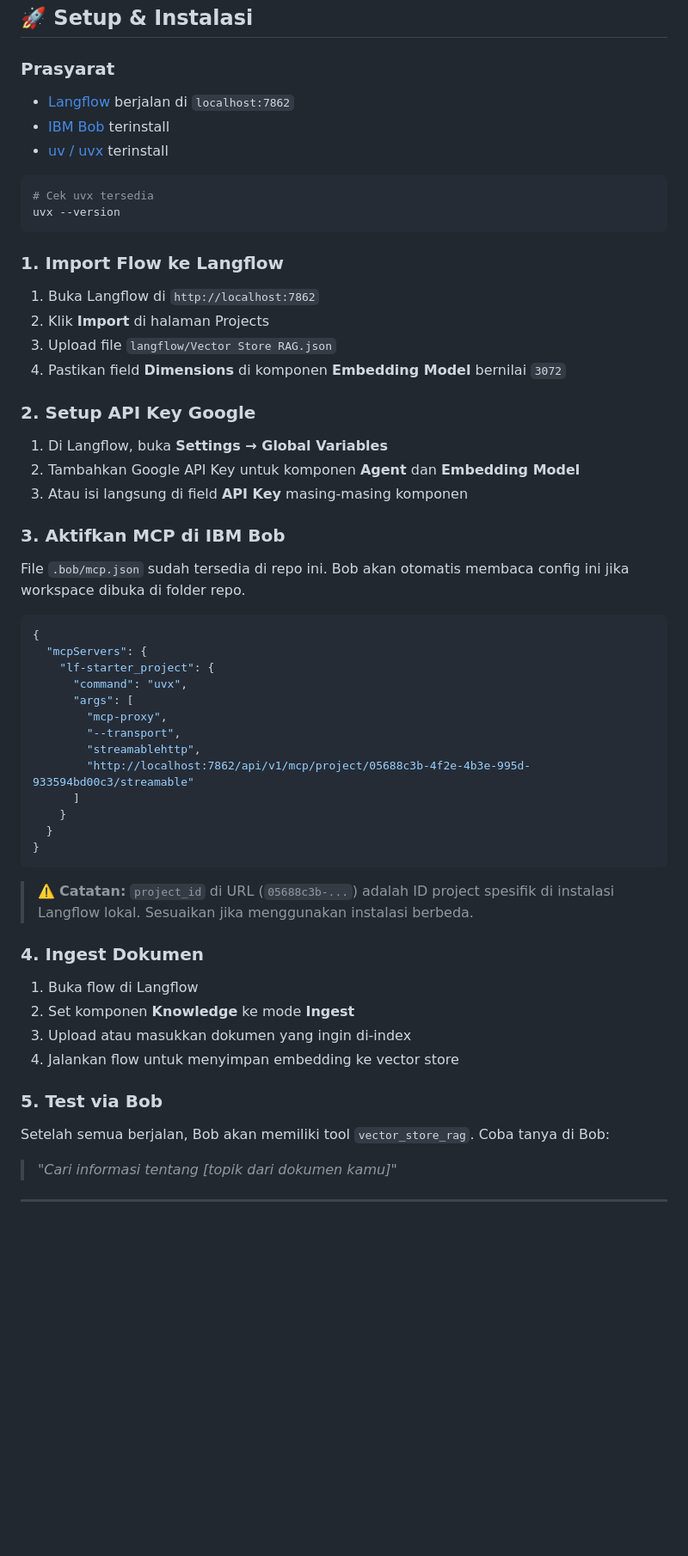
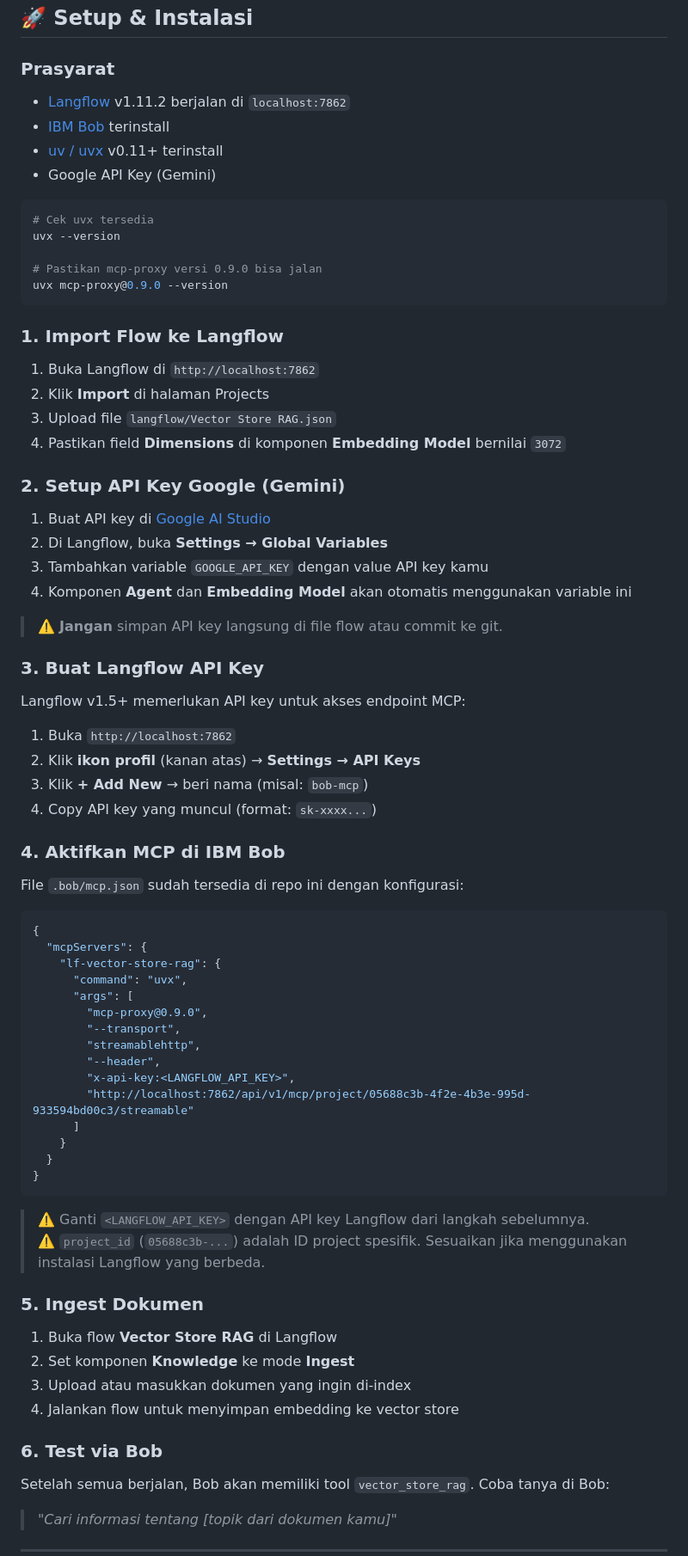
Before and after one commit to indri007/AMAZON, a Markdown page: README.md, the part around one of its changes. Shown at 86% size. Rendered like a GitHub page; blank space fills up the shorter version.

Commit message:
fix: update MCP config to mcp-proxy@0.9.0 with API key auth, update README

````diff
--- a/README.md
+++ b/README.md
@@ -143,13 +156,17 @@ Tool: vector_store_rag
 
 ### Prasyarat
 
-- [Langflow](https://langflow.org) berjalan di `localhost:7862`
+- [Langflow](https://langflow.org) v1.11.2 berjalan di `localhost:7862`
 - [IBM Bob](https://www.ibm.com/products/bob) terinstall
-- [uv / uvx](https://docs.astral.sh/uv/getting-started/installation/) terinstall
+- [uv / uvx](https://docs.astral.sh/uv/getting-started/installation/) v0.11+ terinstall
+- Google API Key (Gemini)
 
 ```bash
 # Cek uvx tersedia
 uvx --version
+
+# Pastikan mcp-proxy versi 0.9.0 bisa jalan
+uvx mcp-proxy@0.9.0 --version
 ```
 
 ### 1. Import Flow ke Langflow
@@ -159,25 +176,39 @@ uvx --version
 3. Upload file `langflow/Vector Store RAG.json`
 4. Pastikan field **Dimensions** di komponen **Embedding Model** bernilai `3072`
 
-### 2. Setup API Key Google
+### 2. Setup API Key Google (Gemini)
 
-1. Di Langflow, buka **Settings → Global Variables**
-2. Tambahkan Google API Key untuk komponen **Agent** dan **Embedding Model**
-3. Atau isi langsung di field **API Key** masing-masing komponen
+1. Buat API key di [Google AI Studio](https://aistudio.google.com/app/apikey)
+2. Di Langflow, buka **Settings → Global Variables**
+3. Tambahkan variable `GOOGLE_API_KEY` dengan value API key kamu
+4. Komponen **Agent** dan **Embedding Model** akan otomatis menggunakan variable ini
 
-### 3. Aktifkan MCP di IBM Bob
+> ⚠️ **Jangan** simpan API key langsung di file flow atau commit ke git.
 
-File `.bob/mcp.json` sudah tersedia di repo ini. Bob akan otomatis membaca config ini jika workspace dibuka di folder repo.
+### 3. Buat Langflow API Key
+
+Langflow v1.5+ memerlukan API key untuk akses endpoint MCP:
+
+1. Buka `http://localhost:7862`
+2. Klik **ikon profil** (kanan atas) → **Settings → API Keys**
+3. Klik **+ Add New** → beri nama (misal: `bob-mcp`)
+4. Copy API key yang muncul (format: `sk-xxxx...`)
+
+### 4. Aktifkan MCP di IBM Bob
+
+File `.bob/mcp.json` sudah tersedia di repo ini dengan konfigurasi:
 
 ```json
 {
   "mcpServers": {
-    "lf-starter_project": {
+    "lf-vector-store-rag": {
       "command": "uvx",
       "args": [
-        "mcp-proxy",
+        "mcp-proxy@0.9.0",
         "--transport",
         "streamablehttp",
+        "--header",
+        "x-api-key:<LANGFLOW_API_KEY>",
         "http://localhost:7862/api/v1/mcp/project/05688c3b-4f2e-4b3e-995d-933594bd00c3/streamable"
       ]
     }
@@ -185,16 +216,17 @@ File `.bob/mcp.json` sudah tersedia di repo ini. Bob akan otomatis membaca confi
 }
 ```
 
-> ⚠️ **Catatan:** `project_id` di URL (`05688c3b-...`) adalah ID project spesifik di instalasi Langflow lokal. Sesuaikan jika menggunakan instalasi berbeda.
+> ⚠️ Ganti `<LANGFLOW_API_KEY>` dengan API key Langflow dari langkah sebelumnya.
+> ⚠️ `project_id` (`05688c3b-...`) adalah ID project spesifik. Sesuaikan jika menggunakan instalasi Langflow yang berbeda.
 
-### 4. Ingest Dokumen
+### 5. Ingest Dokumen
 
-1. Buka flow di Langflow
+1. Buka flow **Vector Store RAG** di Langflow
 2. Set komponen **Knowledge** ke mode **Ingest**
 3. Upload atau masukkan dokumen yang ingin di-index
 4. Jalankan flow untuk menyimpan embedding ke vector store
 
-### 5. Test via Bob
+### 6. Test via Bob
 
 Setelah semua berjalan, Bob akan memiliki tool `vector_store_rag`. Coba tanya di Bob:
 
````
Also changed, not shown: other parts of README.md (+59 -26 lines).
